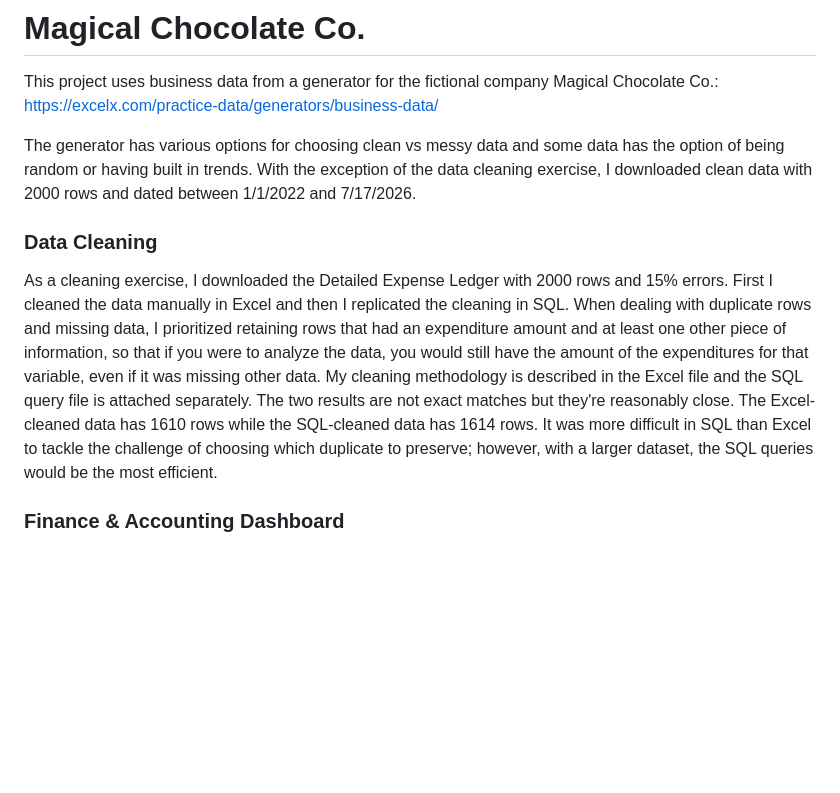
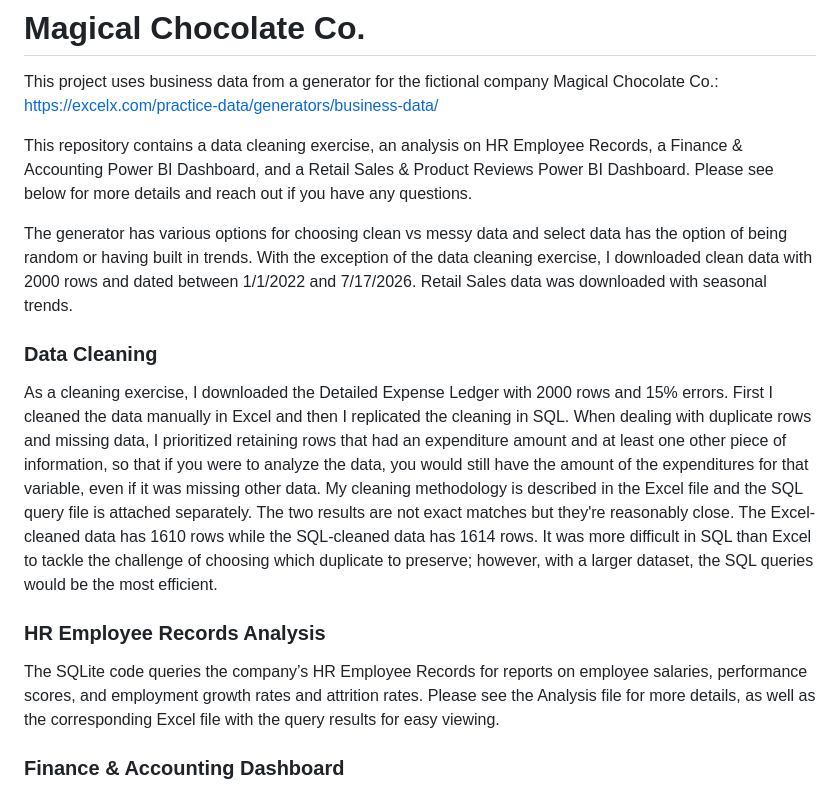
Before and after one commit to jerilynms/Magical-Chocolate-Co., a Markdown page: README.md, the part around the change. Rendered like a GitHub page; blank space fills up the shorter version.

```diff
--- a/README.md
+++ b/README.md
@@ -3,10 +3,15 @@
 This project uses business data from a generator for the fictional company Magical Chocolate Co.:
 https://excelx.com/practice-data/generators/business-data/
 
-The generator has various options for choosing clean vs messy data and some data has the option of being random or having built in trends. With the exception of the data cleaning exercise, I downloaded clean data with 2000 rows and dated between 1/1/2022 and 7/17/2026.
+This repository contains a data cleaning exercise, an analysis on HR Employee Records, a Finance & Accounting Power BI Dashboard, and a Retail Sales & Product Reviews Power BI Dashboard. Please see below for more details and reach out if you have any questions.
+
+The generator has various options for choosing clean vs messy data and select data has the option of being random or having built in trends. With the exception of the data cleaning exercise, I downloaded clean data with 2000 rows and dated between 1/1/2022 and 7/17/2026. Retail Sales data was downloaded with seasonal trends.
 
 ### Data Cleaning
 As a cleaning exercise, I downloaded the Detailed Expense Ledger with 2000 rows and 15% errors. First I cleaned the data manually in Excel and then I replicated the cleaning in SQL. When dealing with duplicate rows and missing data, I prioritized retaining rows that had an expenditure amount and at least one other piece of information, so that if you were to analyze the data, you would still have the amount of the expenditures for that variable, even if it was missing other data. My cleaning methodology is described in the Excel file and the SQL query file is attached separately. The two results are not exact matches but they're reasonably close. The Excel-cleaned data has 1610 rows while the SQL-cleaned data has 1614 rows. It was more difficult in SQL than Excel to tackle the challenge of choosing which duplicate to preserve; however, with a larger dataset, the SQL queries would be the most efficient.
+
+### HR Employee Records Analysis
+The SQLite code queries the company’s HR Employee Records for reports on employee salaries, performance scores, and employment growth rates and attrition rates. Please see the Analysis file for more details, as well as the corresponding Excel file with the query results for easy viewing.
 
 ### Finance & Accounting Dashboard
 This dashboard has three pages based on the Detailed Expense Ledger and Accounts Receivable Aging Report. The summary page has calculated historical averages and projected measures for revenue, expenses, and profit. The column chart visualizes those three figures for the last five years. We can see that 2023 had the highest revenue and profit year. There is also a pie chart that visualizes how much revenue is sitting in unpaid customer invoices, which can be filtered by year. Lastly, there are navigation buttons to take you to the other two pages of the dashboard.
```
